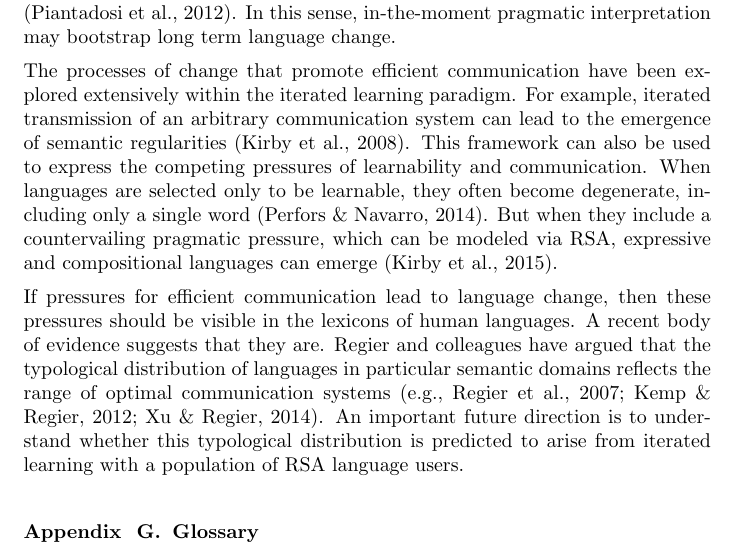
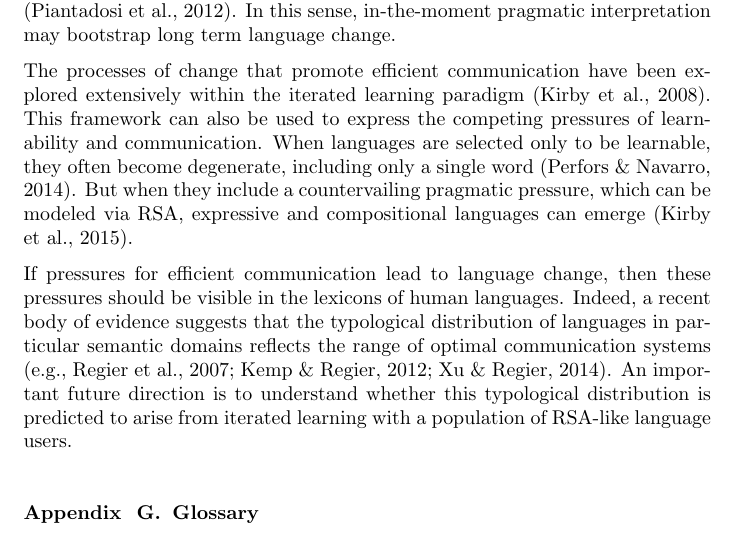
Before and after one commit to ngoodman/ProbPragTiCS2016, a LaTeX paper (PragmaTiCS.tex): part of page 21 of 22, cut so that both start at the same text. Compiled offline with pdfLaTeX.

Commit message:
dealing with misc comments

```diff
--- a/PragmaTiCS.tex
+++ b/PragmaTiCS.tex
@@ -651,9 +651,8 @@ communication \citep{piantadosi2012}.
 In this sense, in-the-moment pragmatic interpretation may bootstrap long term language change.
 
 The processes of change that promote efficient communication have been
-explored extensively within the iterated learning paradigm. For example,
-iterated transmission of an arbitrary communication system can lead to
-the emergence of semantic regularities \citep{kirby2008}.
+explored extensively within the iterated learning paradigm \citep{kirby2008}.
+%For example, iterated transmission of an arbitrary communication system can lead to the emergence of semantic regularities \citep{kirby2008}.
 This framework can also be used to express the competing pressures of
 learnability and communication. When languages are selected only to be
 learnable, they often become degenerate, including only a single word
@@ -662,12 +661,11 @@ pragmatic pressure, which can be modeled via RSA, expressive and compositional l
 \citep{kirby2015}.
 
 If pressures for efficient communication lead to language change, then
-these pressures should be visible in the lexicons of human languages. A
-recent body of evidence suggests that they are. Regier and colleagues
-have argued that the typological distribution of languages in particular
+these pressures should be visible in the lexicons of human languages. Indeed, a
+recent body of evidence suggests that the typological distribution of languages in particular
 semantic domains reflects the range of optimal communication systems
 \citep[e.g.,][]{regier2007,kemp2012,xu2014}.
-An important future direction is to understand whether this typological distribution is predicted to arise from iterated learning with a population of RSA language users.
+An important future direction is to understand whether this typological distribution is predicted to arise from iterated learning with a population of RSA-like language users.
 
 %For example, although an infinity of possible ways of
 %expressing kinship relations are in principle possible, those that are
```
Also changed, not shown: PragmaTiCS.tex (3 more changed lines).
